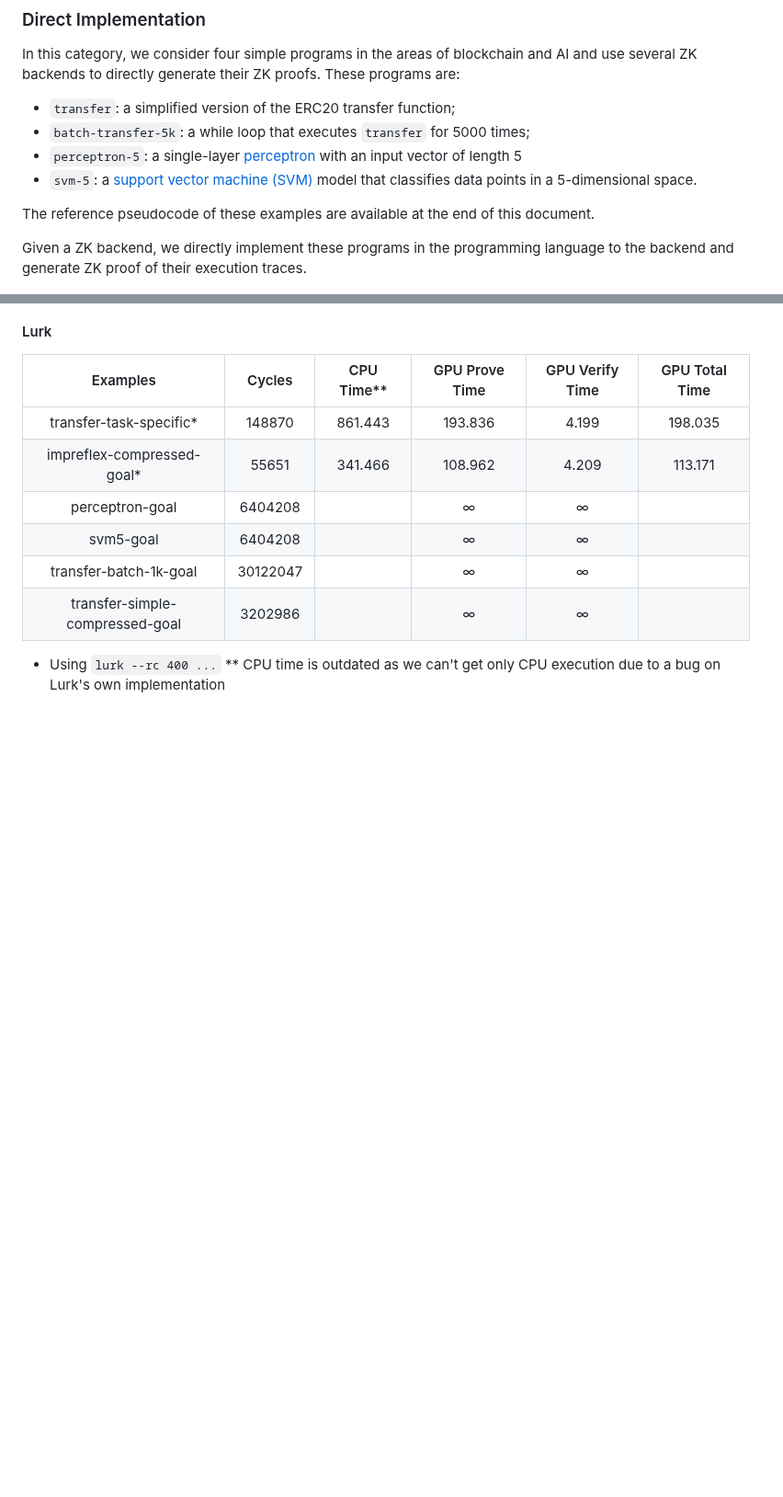
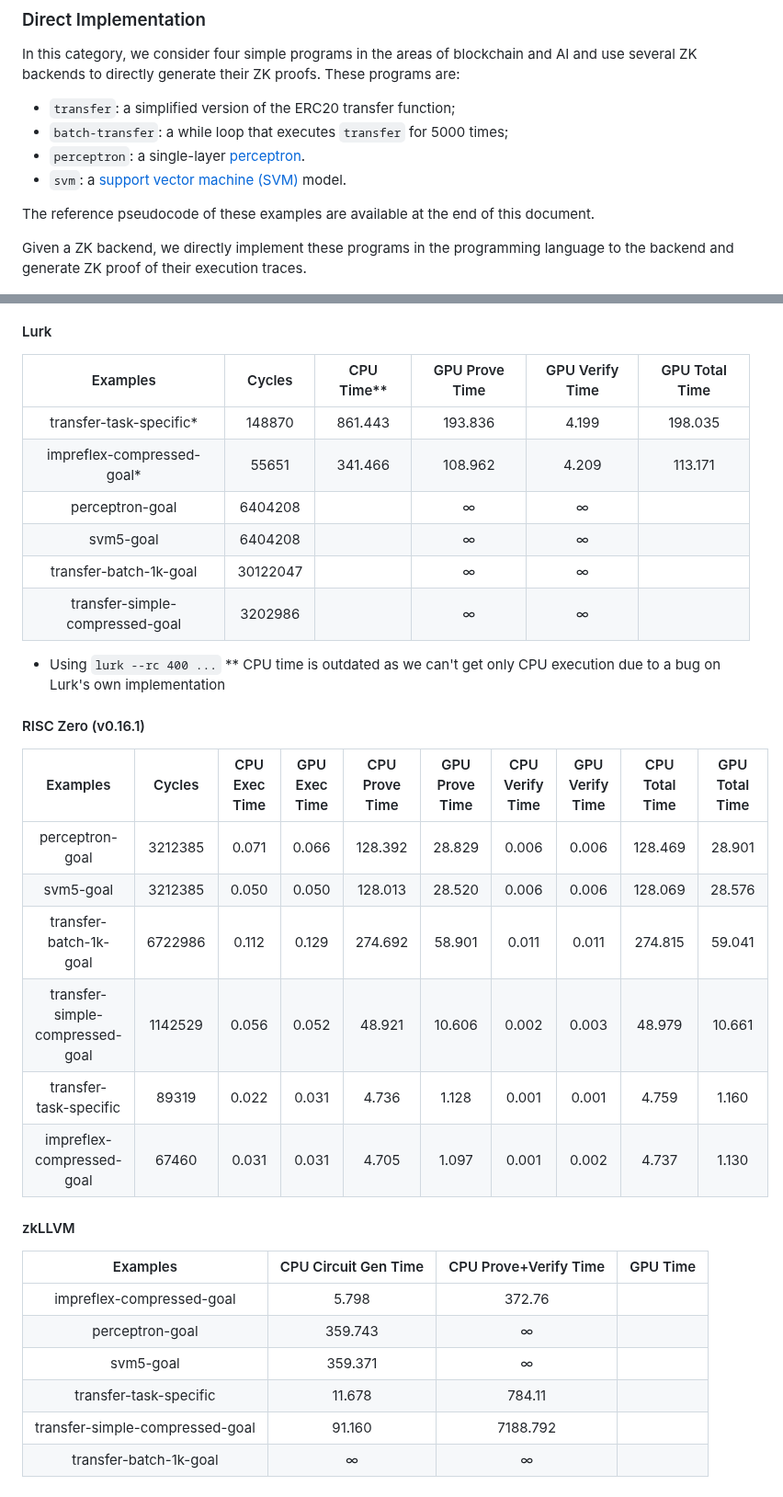
Before and after one commit to runtimeverification/proof-checker, a Markdown page: Performance.md, 2 parts joined by grey strips. Shown at 92% size. Rendered like a GitHub page; blank space fills up the shorter version.

```diff
--- a/Performance.md
+++ b/Performance.md
@@ -13,11 +13,10 @@ In this category, we consider four simple programs in the areas of blockchain an
 and use several ZK backends to directly generate their ZK proofs.
 These programs are:
 - `transfer`: a simplified version of the ERC20 transfer function;
-- `batch-transfer-5k`: a while loop that executes `transfer` for 5000 times;
-- `perceptron-5`: a single-layer [perceptron](https://en.wikipedia.org/wiki/Perceptron)
-  with an input vector of length 5
-- `svm-5`: a [support vector machine (SVM)](https://en.wikipedia.org/wiki/Support_vector_machine)
-  model that classifies data points in a 5-dimensional space.
+- `batch-transfer`: a while loop that executes `transfer` for 5000 times;
+- `perceptron`: a single-layer [perceptron](https://en.wikipedia.org/wiki/Perceptron).
+- `svm`: a [support vector machine (SVM)](https://en.wikipedia.org/wiki/Support_vector_machine)
+  model.
 
 The reference pseudocode of these examples are available at the end
 of this document.
@@ -129,6 +108,28 @@ We consider the following ZK backends:
 | transfer-batch-1k-goal          |30122047|            |              ∞ |               ∞ |                |
 | transfer-simple-compressed-goal | 3202986|            |              ∞ |               ∞ |                |
 
+
 * Using `lurk --rc 400 ...`
 ** CPU time is outdated as we can't get only CPU execution due to a bug on Lurk's
 own implementation
+
+
+#### RISC Zero (v0.16.1)
+|             Examples            |  Cycles | CPU Exec Time | GPU Exec Time | CPU Prove Time | GPU Prove Time | CPU Verify Time | GPU Verify Time | CPU Total Time | GPU Total Time |
+|:-------------------------------:|:-------:|:-------------:|:-------------:|:--------------:|:--------------:|:---------------:|:---------------:|:--------------:|:--------------:|
+| perceptron-goal                 | 3212385 |     0.071     |     0.066     |     128.392    |     28.829     |      0.006      |      0.006      |     128.469    |     28.901     |
+| svm5-goal                       | 3212385 |     0.050     |     0.050     |     128.013    |     28.520     |      0.006      |      0.006      |     128.069    |     28.576     |
+| transfer-batch-1k-goal          | 6722986 |     0.112     |     0.129     |     274.692    |     58.901     |      0.011      |      0.011      |     274.815    |     59.041     |
+| transfer-simple-compressed-goal | 1142529 |     0.056     |     0.052     |      48.921    |     10.606     |      0.002      |      0.003      |      48.979    |     10.661     |
+| transfer-task-specific          |   89319 |     0.022     |     0.031     |       4.736    |      1.128     |      0.001      |      0.001      |       4.759    |      1.160     |
+| impreflex-compressed-goal       |   67460 |     0.031     |     0.031     |       4.705    |      1.097     |      0.001      |      0.002      |       4.737    |      1.130     |
+
+#### zkLLVM
+|             Examples            |CPU Circuit Gen Time | CPU Prove+Verify Time | GPU Time |
+|:-------------------------------:|:-------------------:|:---------------------:|:--------:|
+| impreflex-compressed-goal       |               5.798 |                372.76 |          |
+| perceptron-goal                 |             359.743 |                     ∞ |          |
+| svm5-goal                       |             359.371 |                     ∞ |          |
+| transfer-task-specific          |              11.678 |                784.11 |          |
+| transfer-simple-compressed-goal |              91.160 |              7188.792 |          |
+| transfer-batch-1k-goal          |                ∞    |                     ∞ |          |
```
Also changed, not shown: other parts of Performance.md (+24 -44 lines).
